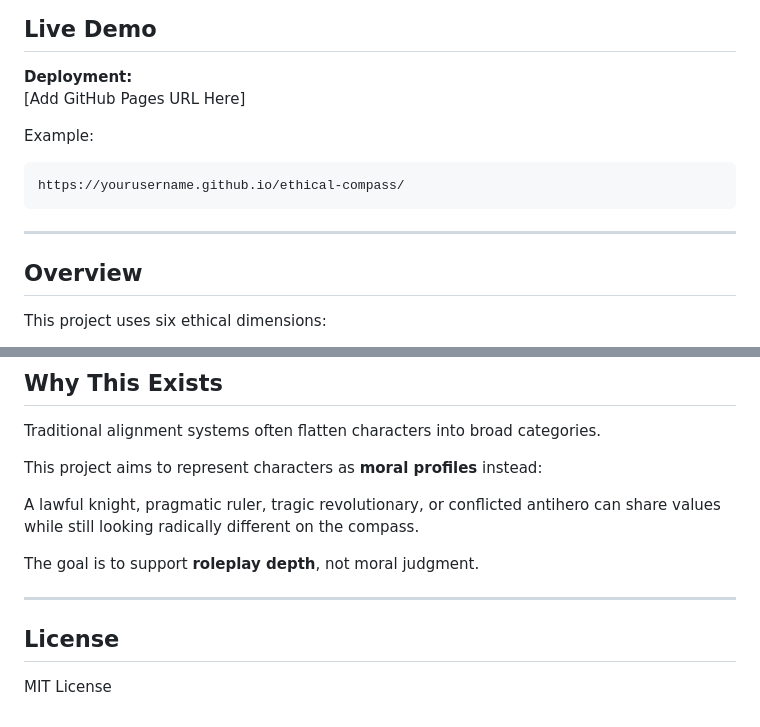
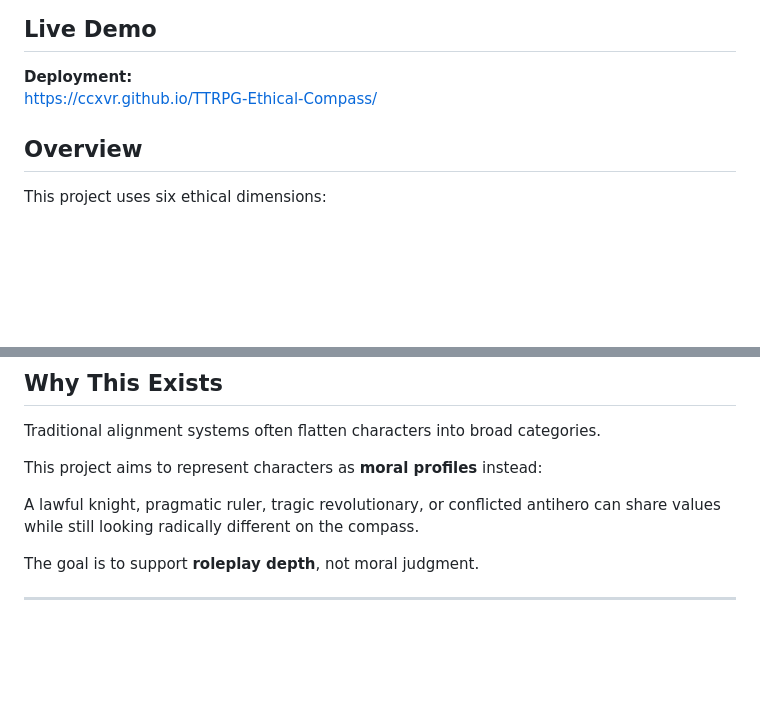
Before and after one commit to ccxvr/TTRPG-Ethical-Compass, a Markdown page: README.md, 2 parts joined by grey strips. GitHub-like rendering; blank space fills up the shorter version.

````diff
--- a/README.md
+++ b/README.md
@@ -9,15 +9,7 @@ Instead of a traditional alignment chart, this tool represents a character as a
 ## Live Demo
 
 **Deployment:**
-[Add GitHub Pages URL Here]
-
-Example:
-
-```txt
-https://yourusername.github.io/ethical-compass/
-```
-
----
+https://ccxvr.github.io/TTRPG-Ethical-Compass/
 
 ## Overview
 
@@ -224,7 +216,3 @@ A lawful knight, pragmatic ruler, tragic revolutionary, or conflicted antihero c
 The goal is to support **roleplay depth**, not moral judgment.
 
 ---
-
-## License
-
-MIT License
````
